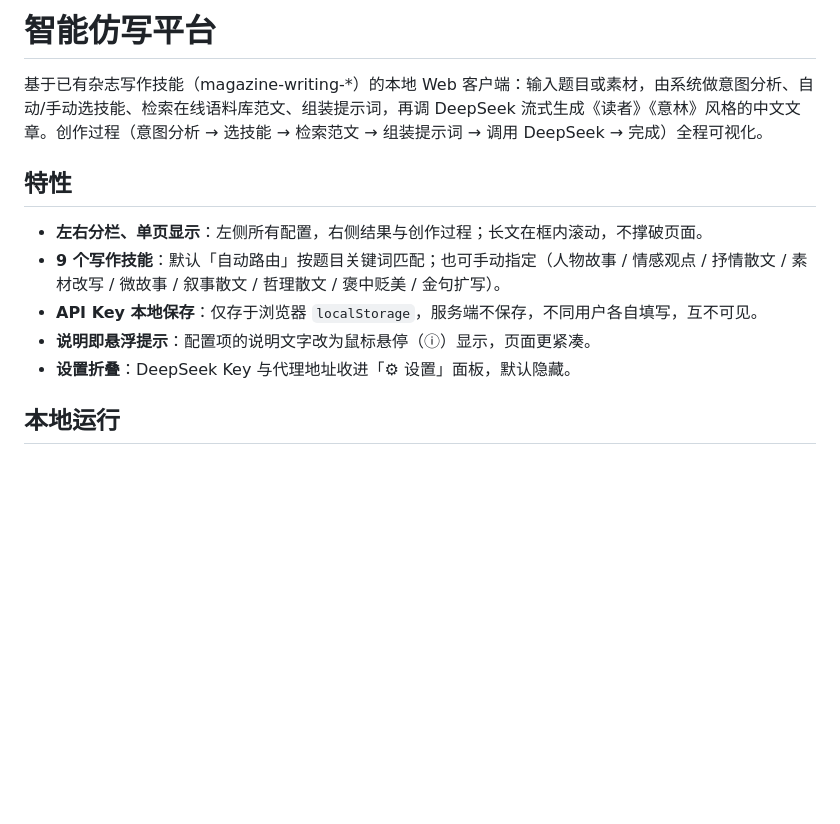
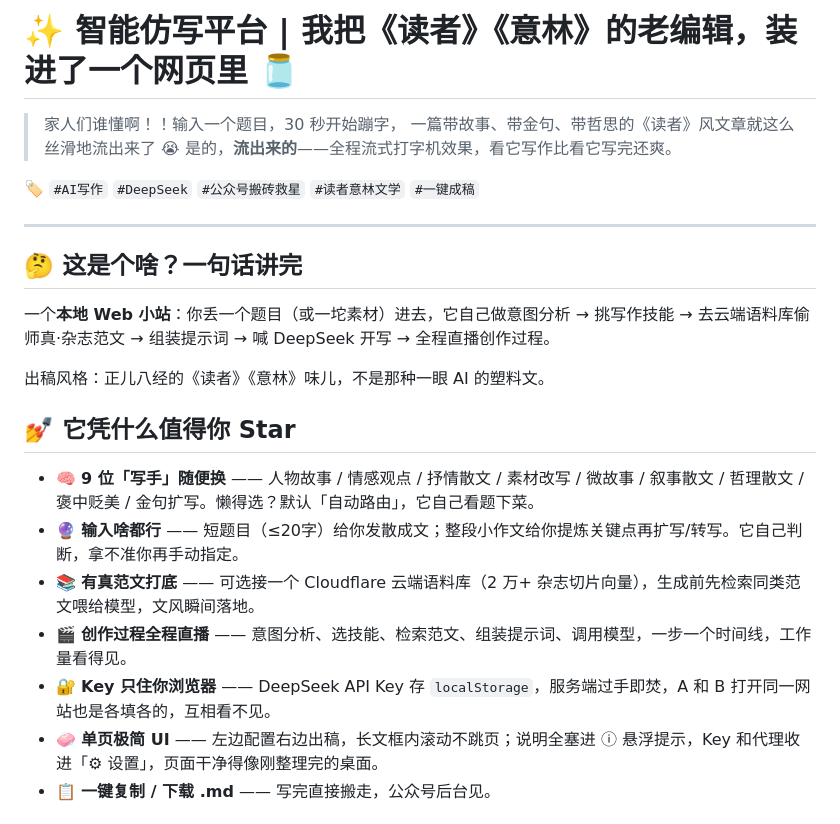
Before and after one commit to seldoms/intelligent-imitation-platform, a Markdown page: README.md, the part around one of its changes. GitHub-like rendering; blank space fills up the shorter version.

```diff
--- a/README.md
+++ b/README.md
@@ -1,13 +1,26 @@
-# 智能仿写平台
+# ✨ 智能仿写平台 | 我把《读者》《意林》的老编辑，装进了一个网页里 🫙
 
-基于已有杂志写作技能（magazine-writing-*）的本地 Web 客户端：输入题目或素材，由系统做意图分析、自动/手动选技能、检索在线语料库范文、组装提示词，再调 DeepSeek 流式生成《读者》《意林》风格的中文文章。创作过程（意图分析 → 选技能 → 检索范文 → 组装提示词 → 调用 DeepSeek → 完成）全程可视化。
+> 家人们谁懂啊！！输入一个题目，30 秒开始蹦字，
+> 一篇带故事、带金句、带哲思的《读者》风文章就这么丝滑地流出来了 😭
+> 是的，**流出来的**——全程流式打字机效果，看它写作比看它写完还爽。
 
-## 特性
+🏷️ `#AI写作` `#DeepSeek` `#公众号搬砖救星` `#读者意林文学` `#一键成稿`
 
-- **左右分栏、单页显示**：左侧所有配置，右侧结果与创作过程；长文在框内滚动，不撑破页面。
-- **9 个写作技能**：默认「自动路由」按题目关键词匹配；也可手动指定（人物故事 / 情感观点 / 抒情散文 / 素材改写 / 微故事 / 叙事散文 / 哲理散文 / 褒中贬美 / 金句扩写）。
-- **API Key 本地保存**：仅存于浏览器 `localStorage`，服务端不保存，不同用户各自填写，互不可见。
-- **说明即悬浮提示**：配置项的说明文字改为鼠标悬停（ⓘ）显示，页面更紧凑。
-- **设置折叠**：DeepSeek Key 与代理地址收进「⚙ 设置」面板，默认隐藏。
+---
 
-## 本地运行
+## 🤔 这是个啥？一句话讲完
+
+一个**本地 Web 小站**：你丢一个题目（或一坨素材）进去，它自己做意图分析 → 挑写作技能 → 去云端语料库偷师真·杂志范文 → 组装提示词 → 喊 DeepSeek 开写 → 全程直播创作过程。
+
+出稿风格：正儿八经的《读者》《意林》味儿，不是那种一眼 AI 的塑料文。
+
+## 💅 它凭什么值得你 Star
+
+- 🧠 **9 位「写手」随便换** —— 人物故事 / 情感观点 / 抒情散文 / 素材改写 / 微故事 / 叙事散文 / 哲理散文 / 褒中贬美 / 金句扩写。懒得选？默认「自动路由」，它自己看题下菜。
+- 🔮 **输入啥都行** —— 短题目（≤20字）给你发散成文；整段小作文给你提炼关键点再扩写/转写。它自己判断，拿不准你再手动指定。
+- 📚 **有真范文打底** —— 可选接一个 Cloudflare 云端语料库（2 万+ 杂志切片向量），生成前先检索同类范文喂给模型，文风瞬间落地。
+- 🎬 **创作过程全程直播** —— 意图分析、选技能、检索范文、组装提示词、调用模型，一步一个时间线，工作量看得见。
+- 🔐 **Key 只住你浏览器** —— DeepSeek API Key 存 `localStorage`，服务端过手即焚，A 和 B 打开同一网站也是各填各的，互相看不见。
+- 🧼 **单页极简 UI** —— 左边配置右边出稿，长文框内滚动不跳页；说明全塞进 ⓘ 悬浮提示，Key 和代理收进「⚙ 设置」，页面干净得像刚整理完的桌面。
+- 📋 **一键复制 / 下载 .md** —— 写完直接搬走，公众号后台见。
+
```
Also changed, not shown: other parts of README.md (+82 -31 lines).
